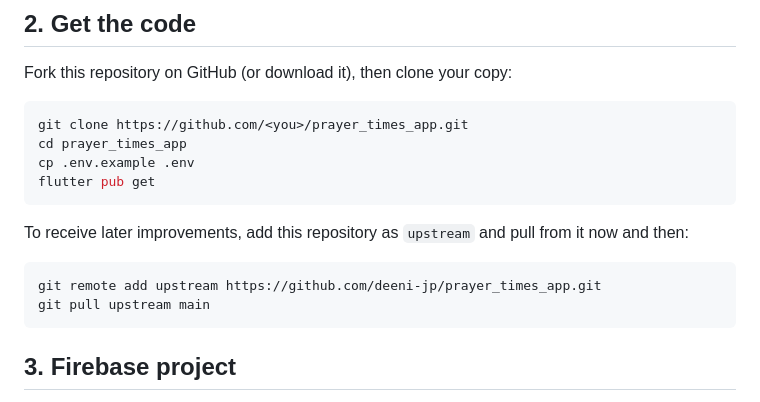
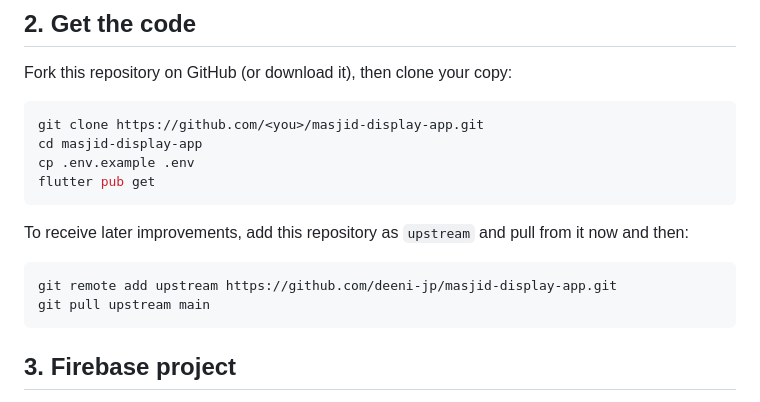
Before and after one commit to deeni-jp/masjid-display-app, a Markdown page: docs/setup.md, the part around the change. Drawn GitHub-style.

Commit message:
Docs: links to the public repository deeni-jp/masjid-display-app
Co-Authored-By: Claude Opus 5.5 <noreply@anthropic.com>

````diff
--- a/docs/setup.md
+++ b/docs/setup.md
@@ -14,8 +14,8 @@ Firebase project — is set in `.env` and a logo file. No code changes needed.
 Fork this repository on GitHub (or download it), then clone your copy:
 
 ```bash
-git clone https://github.com/<you>/prayer_times_app.git
-cd prayer_times_app
+git clone https://github.com/<you>/masjid-display-app.git
+cd masjid-display-app
 cp .env.example .env
 flutter pub get
 ```
@@ -24,7 +24,7 @@ To receive later improvements, add this repository as `upstream` and pull
 from it now and then:
 
 ```bash
-git remote add upstream https://github.com/deeni-jp/prayer_times_app.git
+git remote add upstream https://github.com/deeni-jp/masjid-display-app.git
 git pull upstream main
 ```
 
````
Also changed, not shown: README.md (+1 -1 lines).
